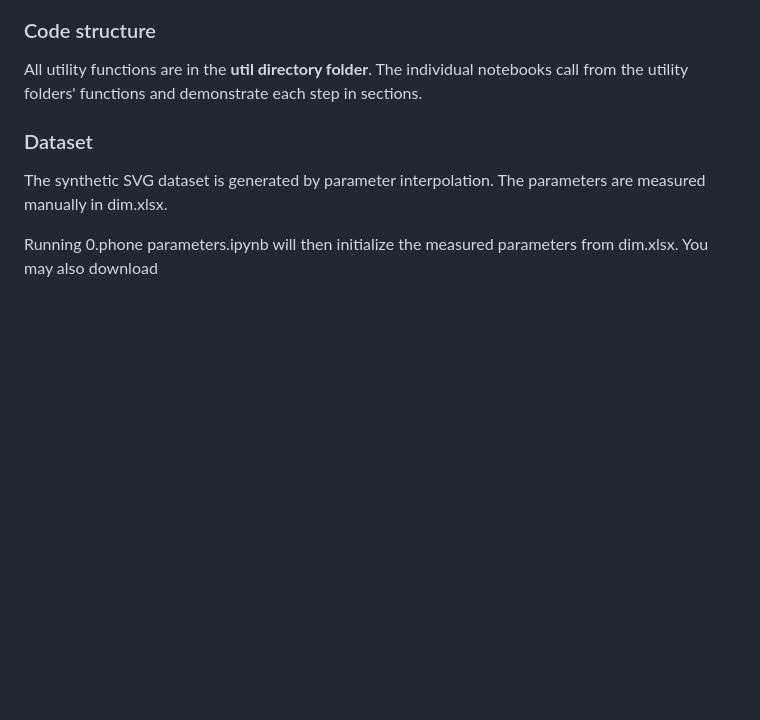
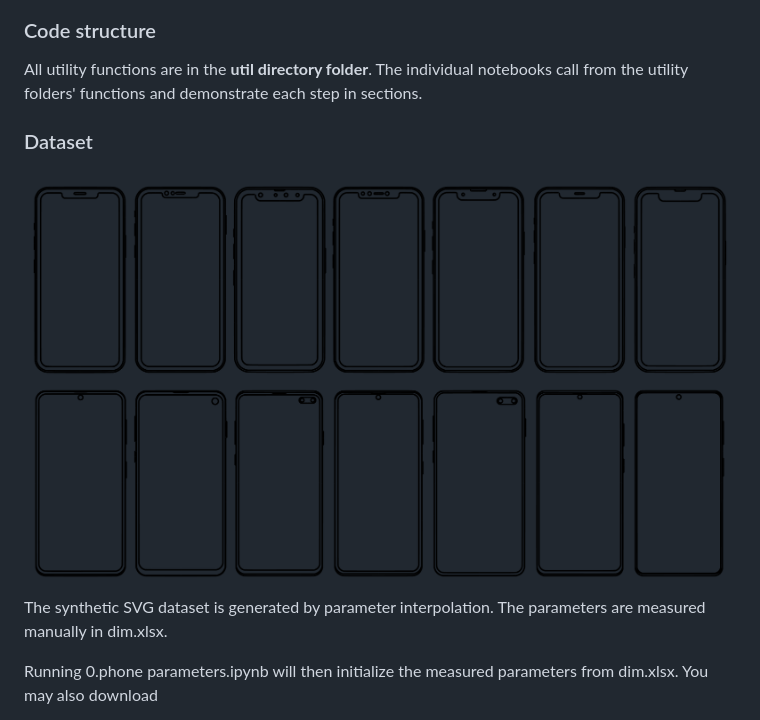
Before and after one commit to parksandrecfan/bignet-phone, a Markdown page: readme.md, the part around the change. Drawn GitHub-style; pictures changed too: data/dataset.png (added); blank space fills up the shorter version.

Commit message:
html

```diff
--- a/readme.md
+++ b/readme.md
@@ -24,6 +24,7 @@
 <h3>Code structure</h3>
 <p>All utility functions are in the <b>util directory folder</b>. The individual notebooks call from the utility folders' functions and demonstrate each step in sections.</p>
 <h3>Dataset</h3>
+<img src="data/dataset.png" width="1000">
 <p>The synthetic SVG dataset is generated by parameter interpolation. The parameters are measured manually in dim.xlsx.</p>
 <p>Running 0.phone parameters.ipynb will then initialize the measured parameters from dim.xlsx. You may also download </p>
 <p>Next, the synthesis code is in 1.create_dataset.ipynb. The results generated will locate at pkl directory. The relationship of parameter names and phone features are shown in the following figure:</p>
```
